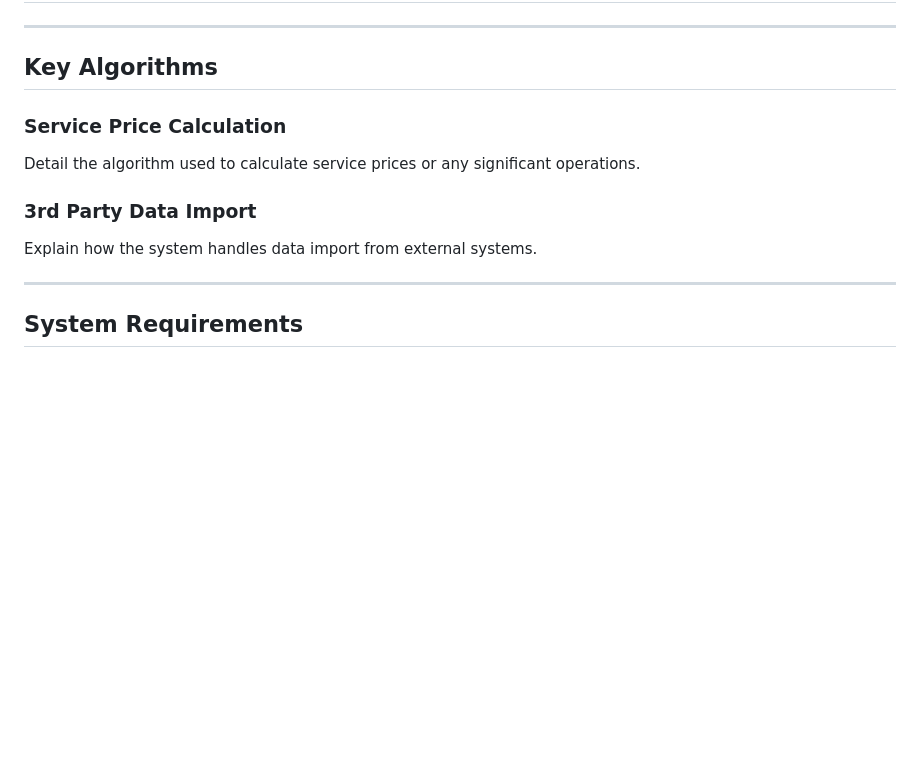
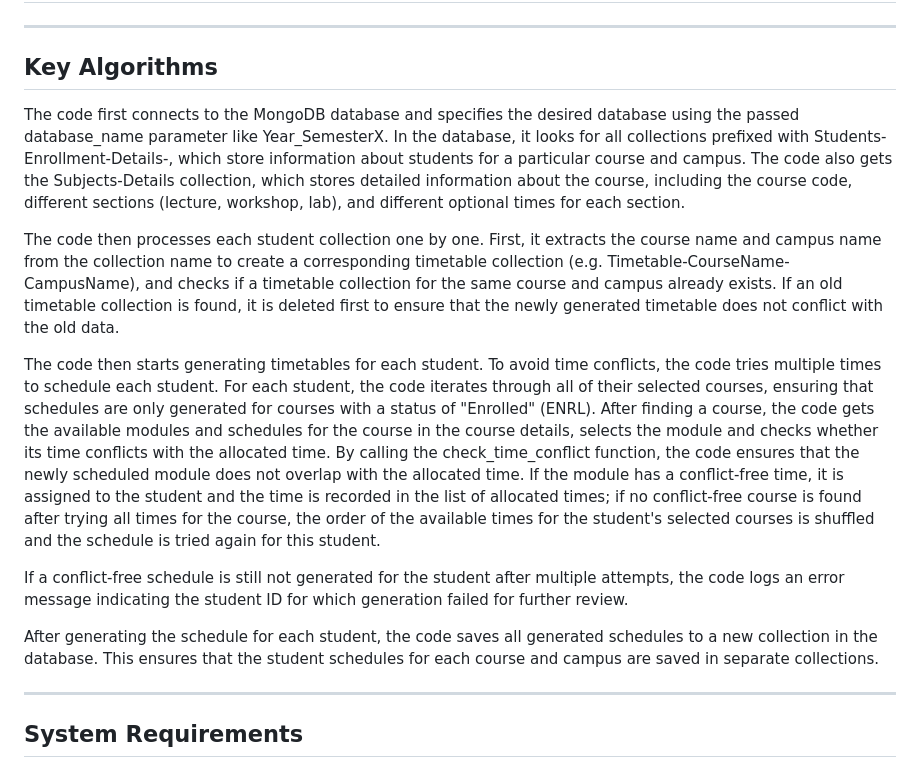
Before and after one commit to dinosauryeo/IT-project, a Markdown page: README.md, the part around the change. Drawn GitHub-style; blank space fills up the shorter version.

```diff
--- a/README.md
+++ b/README.md
@@ -98,11 +98,16 @@ This is our user manual: [VIT Timetable System User manual](docs/VIT_User_manual
 ---
 
 ## Key Algorithms
-### Service Price Calculation
-Detail the algorithm used to calculate service prices or any significant operations.
 
-### 3rd Party Data Import
-Explain how the system handles data import from external systems.
+The code first connects to the MongoDB database and specifies the desired database using the passed database_name parameter like Year_SemesterX. In the database, it looks for all collections prefixed with Students-Enrollment-Details-, which store information about students for a particular course and campus. The code also gets the Subjects-Details collection, which stores detailed information about the course, including the course code, different sections (lecture, workshop, lab), and different optional times for each section.
+
+The code then processes each student collection one by one. First, it extracts the course name and campus name from the collection name to create a corresponding timetable collection (e.g. Timetable-CourseName-CampusName), and checks if a timetable collection for the same course and campus already exists. If an old timetable collection is found, it is deleted first to ensure that the newly generated timetable does not conflict with the old data.
+
+The code then starts generating timetables for each student. To avoid time conflicts, the code tries multiple times to schedule each student. For each student, the code iterates through all of their selected courses, ensuring that schedules are only generated for courses with a status of "Enrolled" (ENRL). After finding a course, the code gets the available modules and schedules for the course in the course details, selects the module and checks whether its time conflicts with the allocated time. By calling the check_time_conflict function, the code ensures that the newly scheduled module does not overlap with the allocated time. If the module has a conflict-free time, it is assigned to the student and the time is recorded in the list of allocated times; if no conflict-free course is found after trying all times for the course, the order of the available times for the student's selected courses is shuffled and the schedule is tried again for this student.
+
+If a conflict-free schedule is still not generated for the student after multiple attempts, the code logs an error message indicating the student ID for which generation failed for further review.
+
+After generating the schedule for each student, the code saves all generated schedules to a new collection in the database. This ensures that the student schedules for each course and campus are saved in separate collections.
 
 ---
 ## System Requirements
```
